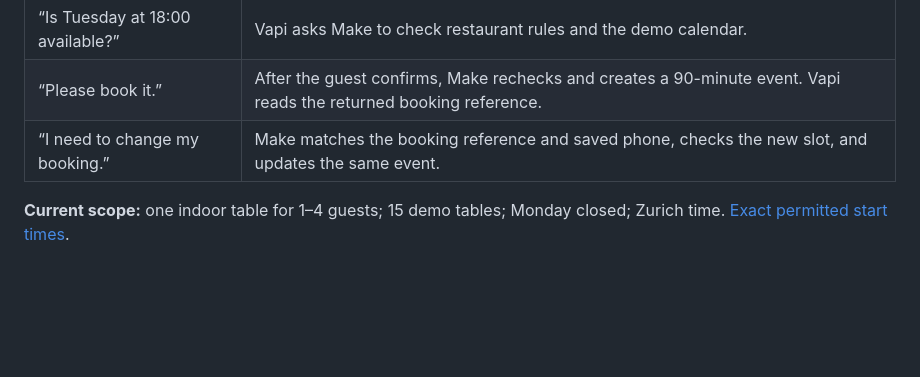
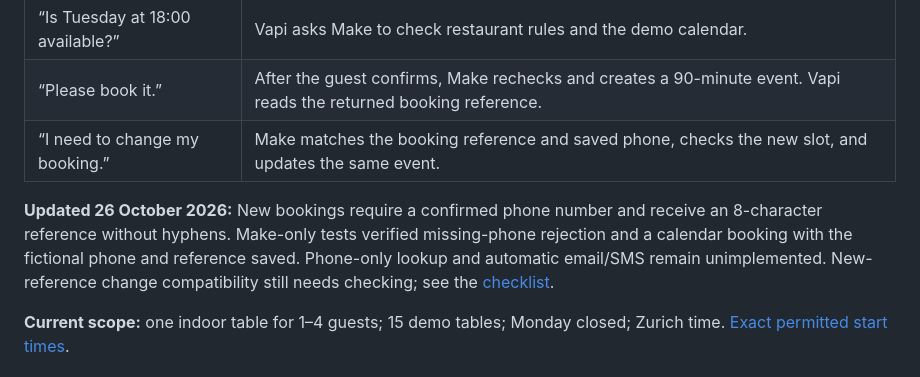
Before and after one commit to lotushub/potala-voice-reservation-demo, a Markdown page: README.md, the part around the change. GitHub-like rendering; blank space fills up the shorter version.

Commit message:
Document required phone and eight-character booking references

```diff
--- a/README.md
+++ b/README.md
@@ -27,6 +27,8 @@
 | “Please book it.” | After the guest confirms, Make rechecks and creates a 90-minute event. Vapi reads the returned booking reference. |
 | “I need to change my booking.” | Make matches the booking reference and saved phone, checks the new slot, and updates the same event. |
 
+**Updated 26 October 2026:** New bookings require a confirmed phone number and receive an 8-character reference without hyphens. Make-only tests verified missing-phone rejection and a calendar booking with the fictional phone and reference saved. Phone-only lookup and automatic email/SMS remain unimplemented. New-reference change compatibility still needs checking; see the [checklist](docs/checklist.md).
+
 **Current scope:** one indoor table for 1–4 guests; 15 demo tables; Monday closed; Zurich time. [Exact permitted start times](docs/workflow.md).
 
 ## Quick start
```
